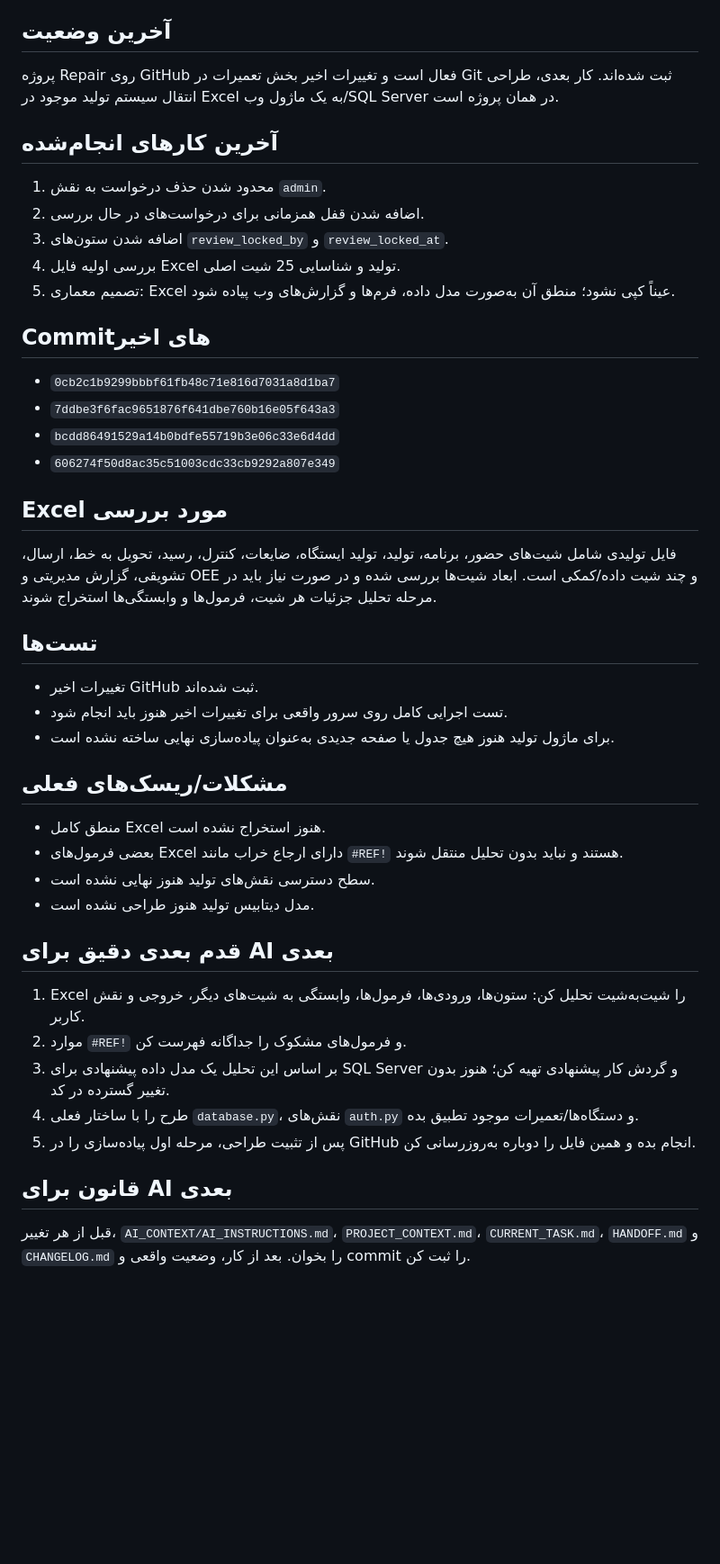
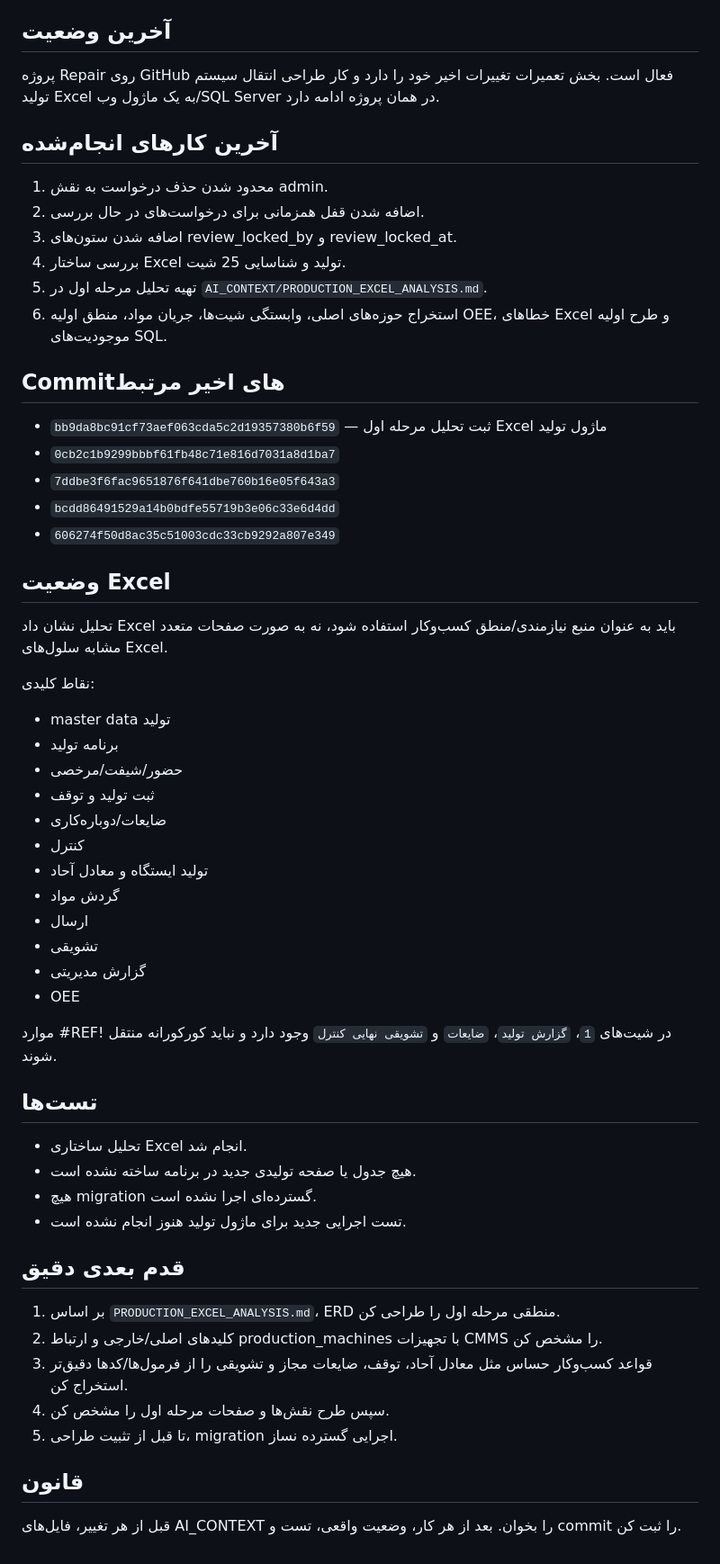
Before and after one commit to saiedrahimi252/Repair, a Markdown page: AI_CONTEXT/HANDOFF.md, the part around the change. Shown at 90% size. Drawn GitHub-style; blank space fills up the shorter version.

Commit message:
به‌روزرسانی handoff تحلیل Excel تولید

```diff
--- a/AI_CONTEXT/HANDOFF.md
+++ b/AI_CONTEXT/HANDOFF.md
@@ -4,41 +4,54 @@
 2026-09-25
 
 ## آخرین وضعیت
-پروژه Repair روی GitHub فعال است و تغییرات اخیر بخش تعمیرات در Git ثبت شده‌اند. کار بعدی، طراحی انتقال سیستم تولید موجود در Excel به یک ماژول وب/SQL Server در همان پروژه است.
+پروژه Repair روی GitHub فعال است. بخش تعمیرات تغییرات اخیر خود را دارد و کار طراحی انتقال سیستم تولید Excel به یک ماژول وب/SQL Server در همان پروژه ادامه دارد.
 
 ## آخرین کارهای انجام‌شده
-1. محدود شدن حذف درخواست به نقش `admin`.
+1. محدود شدن حذف درخواست به نقش admin.
 2. اضافه شدن قفل همزمانی برای درخواست‌های در حال بررسی.
-3. اضافه شدن ستون‌های `review_locked_by` و `review_locked_at`.
-4. بررسی اولیه فایل Excel تولید و شناسایی 25 شیت اصلی.
-5. تصمیم معماری: Excel عیناً کپی نشود؛ منطق آن به‌صورت مدل داده، فرم‌ها و گزارش‌های وب پیاده شود.
+3. اضافه شدن ستون‌های review_locked_by و review_locked_at.
+4. بررسی ساختار Excel تولید و شناسایی 25 شیت.
+5. تهیه تحلیل مرحله اول در `AI_CONTEXT/PRODUCTION_EXCEL_ANALYSIS.md`.
+6. استخراج حوزه‌های اصلی، وابستگی شیت‌ها، جریان مواد، منطق اولیه OEE، خطاهای Excel و طرح اولیه موجودیت‌های SQL.
 
-## Commitهای اخیر
+## Commitهای اخیر مرتبط
+- `bb9da8bc91cf73aef063cda5c2d19357380b6f59` — ثبت تحلیل مرحله اول Excel ماژول تولید
 - `0cb2c1b9299bbbf61fb48c71e816d7031a8d1ba7`
 - `7ddbe3f6fac9651876f641dbe760b16e05f643a3`
 - `bcdd86491529a14b0bdfe55719b3e06c33e6d4dd`
 - `606274f50d8ac35c51003cdc33cb9292a807e349`
 
-## Excel مورد بررسی
-فایل تولیدی شامل شیت‌های حضور، برنامه، تولید، تولید ایستگاه، ضایعات، کنترل، رسید، تحویل به خط، ارسال، تشویقی، گزارش مدیریتی و OEE و چند شیت داده/کمکی است. ابعاد شیت‌ها بررسی شده و در صورت نیاز باید در مرحله تحلیل جزئیات هر شیت، فرمول‌ها و وابستگی‌ها استخراج شوند.
+## وضعیت Excel
+تحلیل نشان داد Excel باید به عنوان منبع نیازمندی/منطق کسب‌وکار استفاده شود، نه به صورت صفحات متعدد مشابه سلول‌های Excel.
+
+نقاط کلیدی:
+- master data تولید
+- برنامه تولید
+- حضور/شیفت/مرخصی
+- ثبت تولید و توقف
+- ضایعات/دوباره‌کاری
+- کنترل
+- تولید ایستگاه و معادل آحاد
+- گردش مواد
+- ارسال
+- تشویقی
+- گزارش مدیریتی
+- OEE
+
+موارد #REF! در شیت‌های `1`، `گزارش تولید`، `ضایعات` و `تشویقی نهایی کنترل` وجود دارد و نباید کورکورانه منتقل شوند.
 
 ## تست‌ها
-- تغییرات اخیر GitHub ثبت شده‌اند.
-- تست اجرایی کامل روی سرور واقعی برای تغییرات اخیر هنوز باید انجام شود.
-- برای ماژول تولید هنوز هیچ جدول یا صفحه جدیدی به‌عنوان پیاده‌سازی نهایی ساخته نشده است.
+- تحلیل ساختاری Excel انجام شد.
+- هیچ جدول یا صفحه تولیدی جدید در برنامه ساخته نشده است.
+- هیچ migration گسترده‌ای اجرا نشده است.
+- تست اجرایی جدید برای ماژول تولید هنوز انجام نشده است.
 
-## مشکلات/ریسک‌های فعلی
-- منطق کامل Excel هنوز استخراج نشده است.
-- بعضی فرمول‌های Excel دارای ارجاع خراب مانند `#REF!` هستند و نباید بدون تحلیل منتقل شوند.
-- سطح دسترسی نقش‌های تولید هنوز نهایی نشده است.
-- مدل دیتابیس تولید هنوز طراحی نشده است.
+## قدم بعدی دقیق
+1. بر اساس `PRODUCTION_EXCEL_ANALYSIS.md`، ERD منطقی مرحله اول را طراحی کن.
+2. کلیدهای اصلی/خارجی و ارتباط production_machines با تجهیزات CMMS را مشخص کن.
+3. قواعد کسب‌وکار حساس مثل معادل آحاد، توقف، ضایعات مجاز و تشویقی را از فرمول‌ها/کدها دقیق‌تر استخراج کن.
+4. سپس طرح نقش‌ها و صفحات مرحله اول را مشخص کن.
+5. تا قبل از تثبیت طراحی، migration اجرایی گسترده نساز.
 
-## قدم بعدی دقیق برای AI بعدی
-1. Excel را شیت‌به‌شیت تحلیل کن: ستون‌ها، ورودی‌ها، فرمول‌ها، وابستگی به شیت‌های دیگر، خروجی و نقش کاربر.
-2. موارد `#REF!` و فرمول‌های مشکوک را جداگانه فهرست کن.
-3. بر اساس این تحلیل یک مدل داده پیشنهادی برای SQL Server و گردش کار پیشنهادی تهیه کن؛ هنوز بدون تغییر گسترده در کد.
-4. طرح را با ساختار فعلی `database.py`، نقش‌های `auth.py` و دستگاه‌ها/تعمیرات موجود تطبیق بده.
-5. پس از تثبیت طراحی، مرحله اول پیاده‌سازی را در GitHub انجام بده و همین فایل را دوباره به‌روزرسانی کن.
-
-## قانون برای AI بعدی
-قبل از هر تغییر، `AI_CONTEXT/AI_INSTRUCTIONS.md`، `PROJECT_CONTEXT.md`، `CURRENT_TASK.md`، `HANDOFF.md` و `CHANGELOG.md` را بخوان. بعد از کار، وضعیت واقعی و commit را ثبت کن.
+## قانون
+قبل از هر تغییر، فایل‌های AI_CONTEXT را بخوان. بعد از هر کار، وضعیت واقعی، تست و commit را ثبت کن.
```
